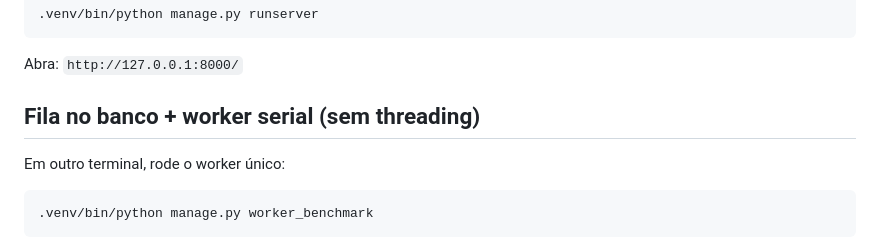
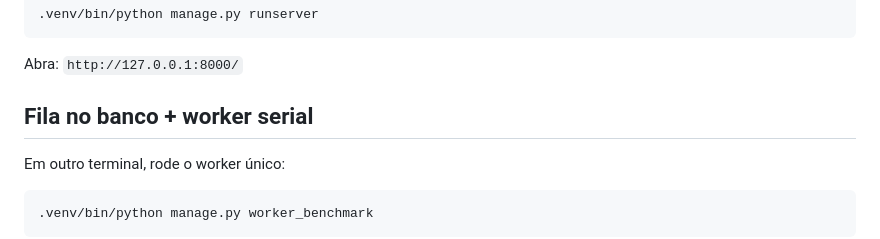
Before and after one commit to diegocordeiro/trabalho_algoritmos_ordenacao, a Markdown page: README.md, the part around the change. GitHub-like rendering.

Commit message:
Correção no texto

```diff
--- a/README.md
+++ b/README.md
@@ -71,7 +71,7 @@ Para utilizar a interface web, suba o servidor:
 
 Abra: `http://127.0.0.1:8000/`
 
-## Fila no banco + worker serial (sem threading)
+## Fila no banco + worker serial
 
 Em outro terminal, rode o worker único:
 
```
